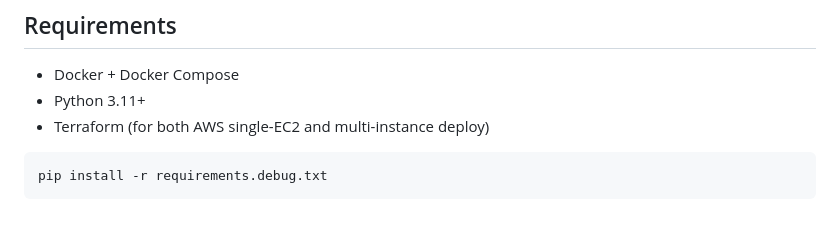
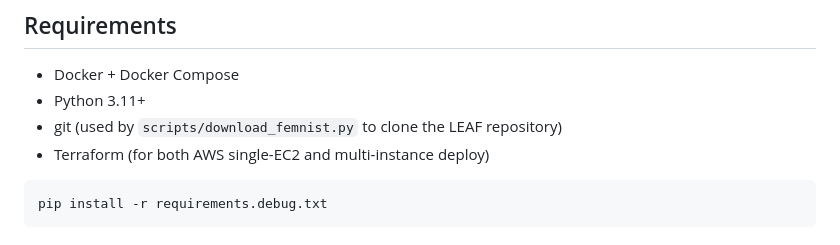
Before and after one commit to giordanoJF/ml_sdcc_project, a Markdown page: README.md, the part around the change. Drawn GitHub-style.

````diff
--- a/README.md
+++ b/README.md
@@ -4,6 +4,7 @@
 
 - Docker + Docker Compose
 - Python 3.11+
+- git (used by `scripts/download_femnist.py` to clone the LEAF repository)
 - Terraform (for both AWS single-EC2 and multi-instance deploy)
 
 ```bash
````
Also changed, not shown: docs/report.md (+4 -0 lines).
